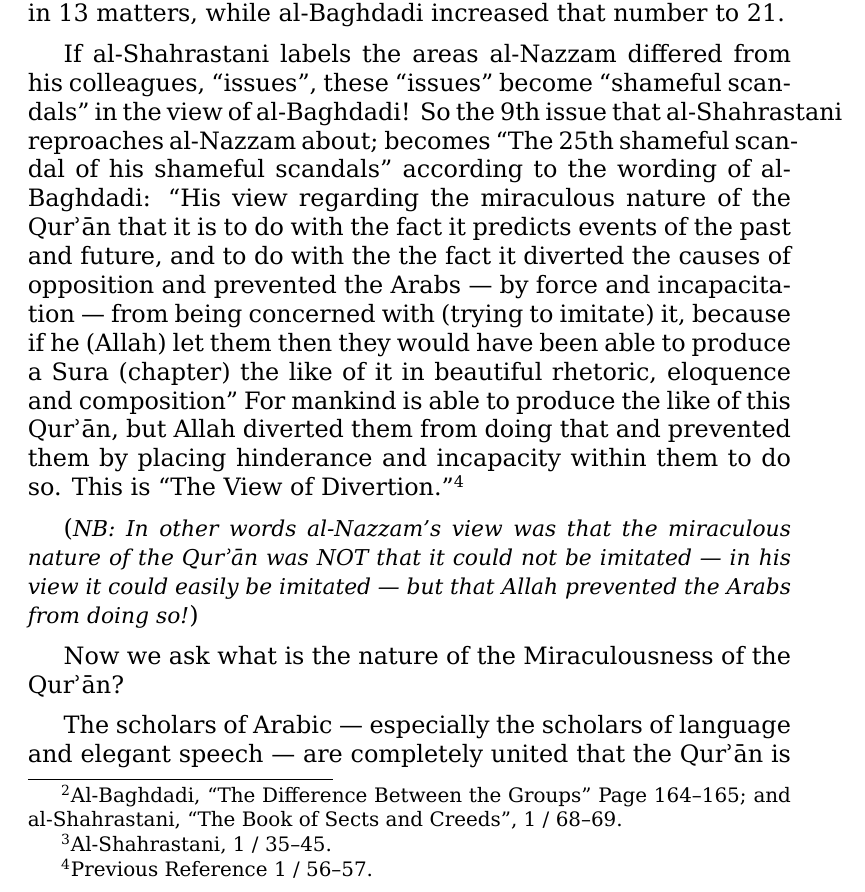
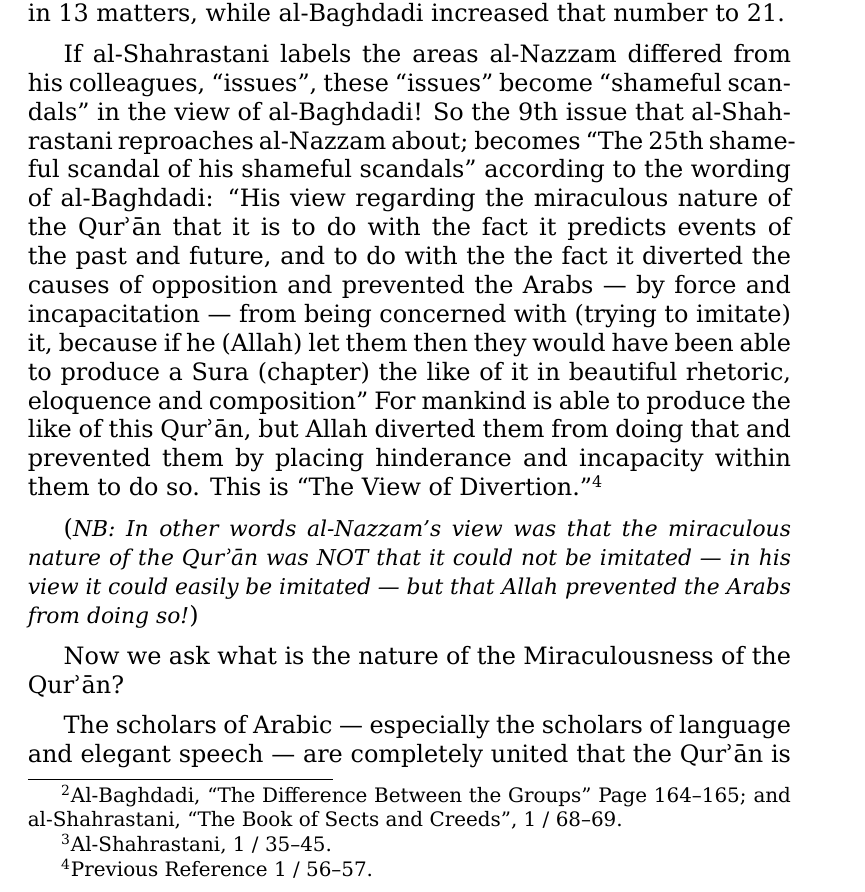
Before and after one commit to alsanaaziz/salam, a LaTeX thesis (books/My_Ordeal_With_The_Quran.tex): part of page 21 of 67, cut so that both start at the same text. Compiled offline with XeLaTeX.

Commit message:
books: added hyph. pattern for al-Shahrastani.
- Added a trick to allow hyphenation of words with '-' already in them.

```diff
--- a/books/My_Ordeal_With_The_Quran.tex
+++ b/books/My_Ordeal_With_The_Quran.tex
@@ -31,6 +31,7 @@
 \let \ayin=\` % Needed in \footnotetext.
 
 \hyphenation{Naba-tae-an Naba-tae-ans}
+\hyphenation{Shah-ras-ta-ni}
 \hyphenation{Mu\`-ta-zi-lah Mu\`-ta-zi-lite Mu\`-ta-zi-lites}
 
 \newfontfamily{\arabicfont}[Script=Arabic,Scale=1.7]{Scheherazade}
@@ -42,6 +43,10 @@
 
 % Breakable forward slash.
 \def\/{\discretionary{/}{}{/}}
+
+% For hyphenation: Trick TeX into thinking al\–XYZ are two separate words.
+\def\–{-\hskip0pt}
+\def\al{al-\hskip0pt} % Version with "al-".
 
 % Prints symbols for dividing paragraphs.
 \def\pardivider{\centerline{***}} % \ar{۞۞۞} ❧❦
@@ -350,13 +355,14 @@ combined their ideas with the ideas of the Mu\`tazilites\footnotemark.
 But he differed from his colleagues in 13 matters,
 while al-Baghdadi increased that number to 21.
 
-\footnotetext{Al-Shahrastani, 1 / 35–45.}
-
-If al-Shahrastani labels the areas al-Nazzam differed from his colleagues,
+\footnotetext{Al\–Shahrastani, 1 / 35–45.}
+
+If al\–Shahrastani labels the areas al-Nazzam differed from his colleagues,
 “issues”, these “issues” become “shameful scandals” in the view of al-Baghdadi!
-So the 9th issue that al-Shahrastani reproaches al-Nazzam about; becomes “The
-25th shameful scandal of his shameful scandals” according to the wording of
-al-Baghdadi: “His view regarding the miraculous nature of the \Qrn{} that it is
+So the 9th issue that al\–Shahrastani reproaches al-Nazzam about;
+becomes “The 25th shameful scandal of his shameful scandals”
+according to the wording of al-Baghdadi:
+“His view regarding the miraculous nature of the \Quran\ that it is
 to do with the fact it predicts events of the past and future, and to do with
 the the fact it diverted the causes of opposition and prevented the Arabs — by
 force and incapacitation — from being concerned with (trying to imitate) it,
```
Also changed, not shown: books/My_Ordeal_With_The_Quran.tex (2 more changed lines).
